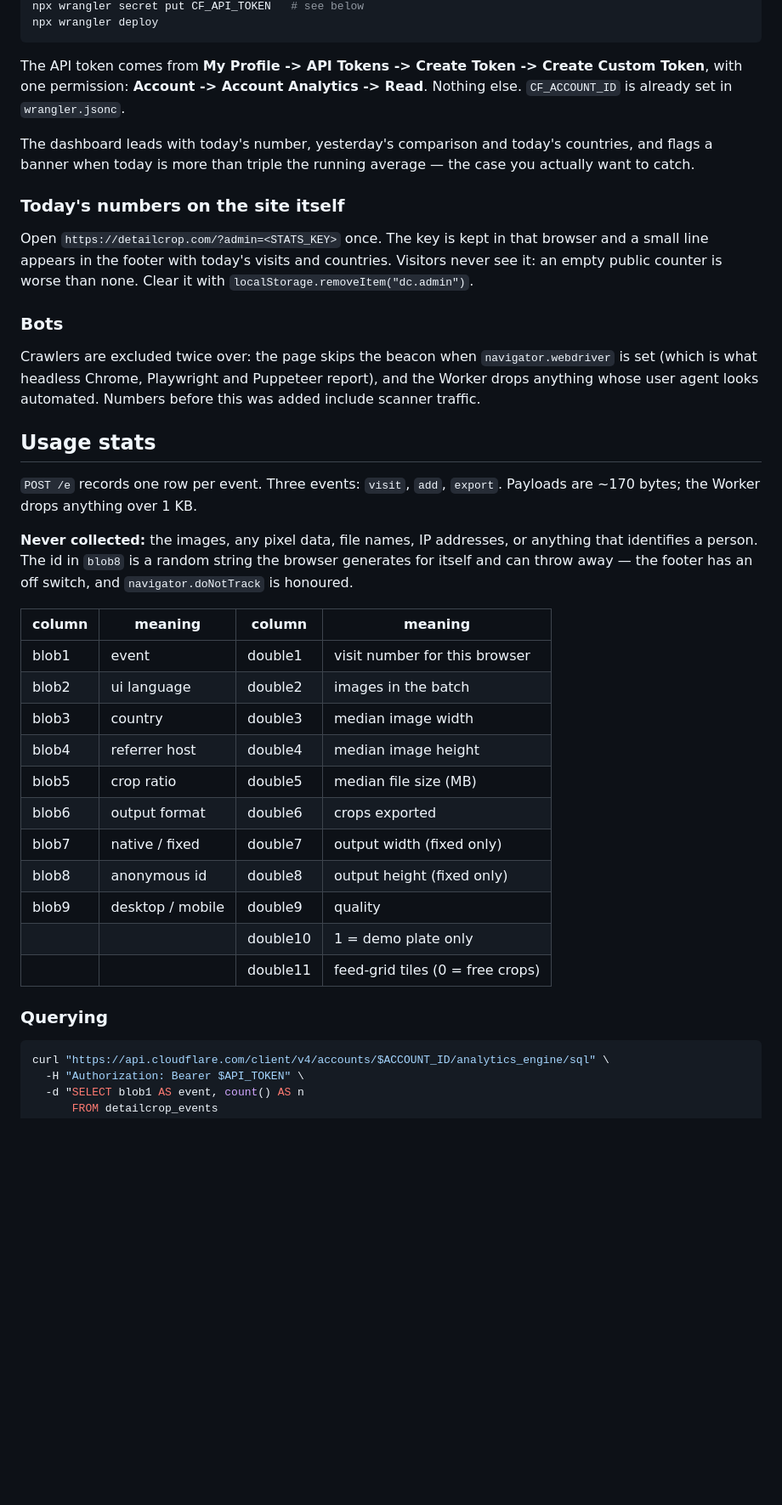
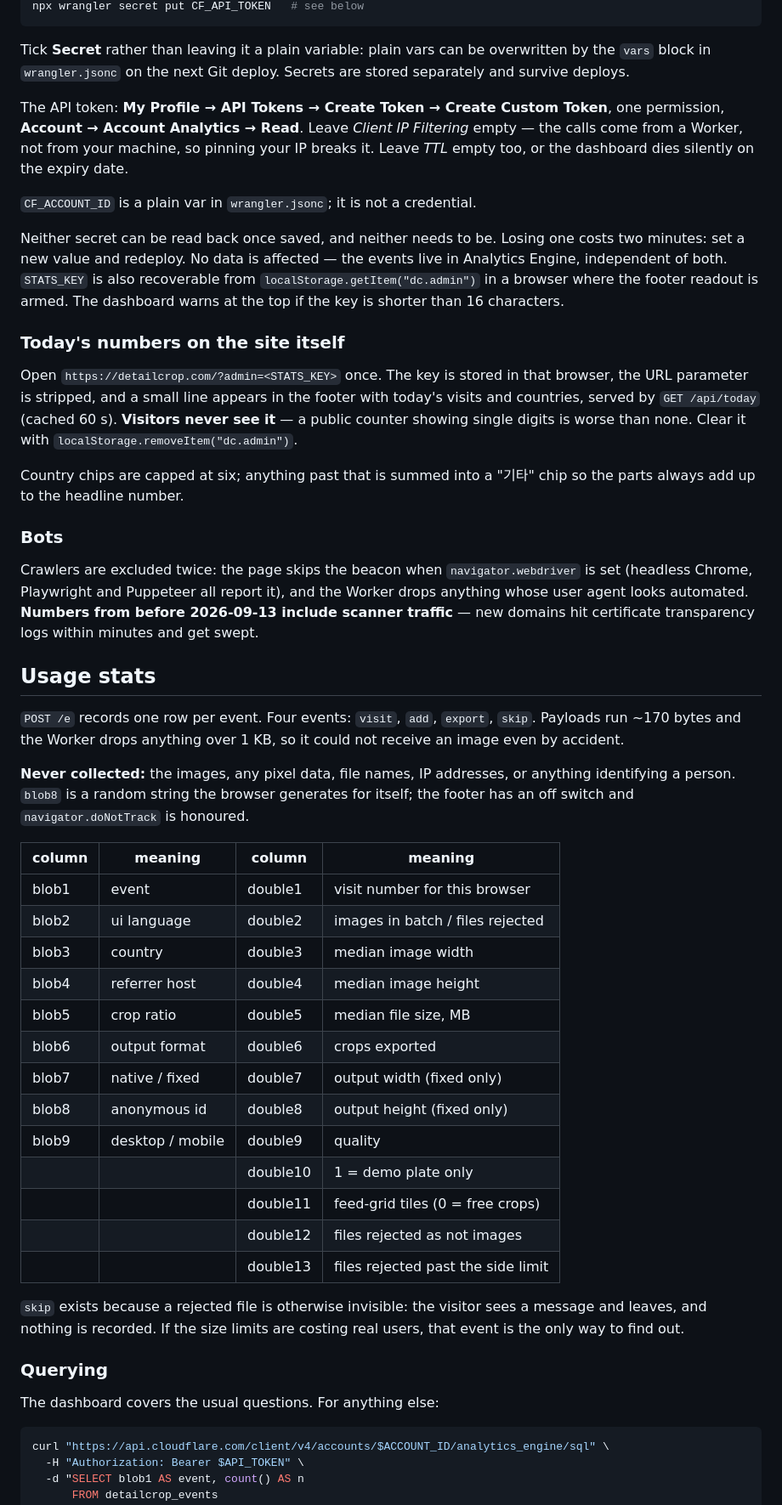
Before and after one commit to 420bRM/Detailcrop.com, a Markdown page: README.md, the part around one of its changes. Shown at 85% size. GitHub-like rendering; blank space fills up the shorter version.

````diff
--- a/README.md
+++ b/README.md
@@ -37,54 +96,78 @@ npx wrangler secret put STATS_KEY      # any long random string you invent
 npx wrangler secret put CF_API_TOKEN   # see below
-npx wrangler deploy
 ```
 
-The API token comes from **My Profile -> API Tokens -> Create Token ->
-Create Custom Token**, with one permission: **Account -> Account Analytics ->
-Read**. Nothing else. `CF_ACCOUNT_ID` is already set in `wrangler.jsonc`.
+Tick **Secret** rather than leaving it a plain variable: plain vars can be
+overwritten by the `vars` block in `wrangler.jsonc` on the next Git deploy.
+Secrets are stored separately and survive deploys.
 
-The dashboard leads with today's number, yesterday's comparison and today's
-countries, and flags a banner when today is more than triple the running
-average — the case you actually want to catch.
+The API token: **My Profile → API Tokens → Create Token → Create Custom
+Token**, one permission, **Account → Account Analytics → Read**. Leave *Client
+IP Filtering* empty — the calls come from a Worker, not from your machine, so
+pinning your IP breaks it. Leave *TTL* empty too, or the dashboard dies
+silently on the expiry date.
+
+`CF_ACCOUNT_ID` is a plain var in `wrangler.jsonc`; it is not a credential.
+
+Neither secret can be read back once saved, and neither needs to be. Losing
+one costs two minutes: set a new value and redeploy. No data is affected —
+the events live in Analytics Engine, independent of both. `STATS_KEY` is also
+recoverable from `localStorage.getItem("dc.admin")` in a browser where the
+footer readout is armed. The dashboard warns at the top if the key is
+shorter than 16 characters.
 
 ### Today's numbers on the site itself
 
-Open `https://detailcrop.com/?admin=<STATS_KEY>` once. The key is kept in that
-browser and a small line appears in the footer with today's visits and
-countries. Visitors never see it: an empty public counter is worse than none.
-Clear it with `localStorage.removeItem("dc.admin")`.
+Open `https://detailcrop.com/?admin=<STATS_KEY>` once. The key is stored in
+that browser, the URL parameter is stripped, and a small line appears in the
+footer with today's visits and countries, served by `GET /api/today` (cached
+60 s). **Visitors never see it** — a public counter showing single digits is
+worse than none. Clear it with `localStorage.removeItem("dc.admin")`.
+
+Country chips are capped at six; anything past that is summed into a
+"기타" chip so the parts always add up to the headline number.
 
 ### Bots
 
-Crawlers are excluded twice over: the page skips the beacon when
-`navigator.webdriver` is set (which is what headless Chrome, Playwright and
-Puppeteer report), and the Worker drops anything whose user agent looks
-automated. Numbers before this was added include scanner traffic.
+Crawlers are excluded twice: the page skips the beacon when
+`navigator.webdriver` is set (headless Chrome, Playwright and Puppeteer all
+report it), and the Worker drops anything whose user agent looks automated.
+**Numbers from before 2026-09-13 include scanner traffic** — new domains hit
+certificate transparency logs within minutes and get swept.
 
 ## Usage stats
 
-`POST /e` records one row per event. Three events: `visit`, `add`,
-`export`. Payloads are ~170 bytes; the Worker drops anything over 1 KB.
+`POST /e` records one row per event. Four events: `visit`, `add`, `export`,
+`skip`. Payloads run ~170 bytes and the Worker drops anything over 1 KB, so
+it could not receive an image even by accident.
 
-**Never collected:** the images, any pixel data, file names, IP addresses,
-or anything that identifies a person. The id in `blob8` is a random string
-the browser generates for itself and can throw away — the footer has an
-off switch, and `navigator.doNotTrack` is honoured.
+**Never collected:** the images, any pixel data, file names, IP addresses, or
+anything identifying a person. `blob8` is a random string the browser
+generates for itself; the footer has an off switch and `navigator.doNotTrack`
+is honoured.
 
 | column | meaning | column | meaning |
 |---|---|---|---|
 | blob1 | event | double1 | visit number for this browser |
-| blob2 | ui language | double2 | images in the batch |
+| blob2 | ui language | double2 | images in batch / files rejected |
 | blob3 | country | double3 | median image width |
 | blob4 | referrer host | double4 | median image height |
-| blob5 | crop ratio | double5 | median file size (MB) |
+| blob5 | crop ratio | double5 | median file size, MB |
 | blob6 | output format | double6 | crops exported |
 | blob7 | native / fixed | double7 | output width (fixed only) |
 | blob8 | anonymous id | double8 | output height (fixed only) |
 | blob9 | desktop / mobile | double9 | quality |
 | | | double10 | 1 = demo plate only |
 | | | double11 | feed-grid tiles (0 = free crops) |
+| | | double12 | files rejected as not images |
+| | | double13 | files rejected past the side limit |
+
+`skip` exists because a rejected file is otherwise invisible: the visitor
+sees a message and leaves, and nothing is recorded. If the size limits are
+costing real users, that event is the only way to find out.
 
 ### Querying
+
+The dashboard covers the usual questions. For anything else:
 
 ```bash
 curl "https://api.cloudflare.com/client/v4/accounts/$ACCOUNT_ID/analytics_engine/sql" \
````
Also changed, not shown: other parts of README.md (+104 -36 lines), DECISIONS.md (added, +155 -0 lines).
